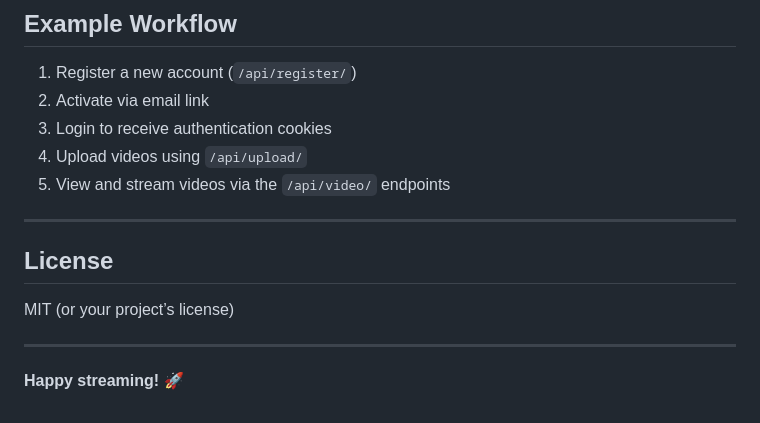
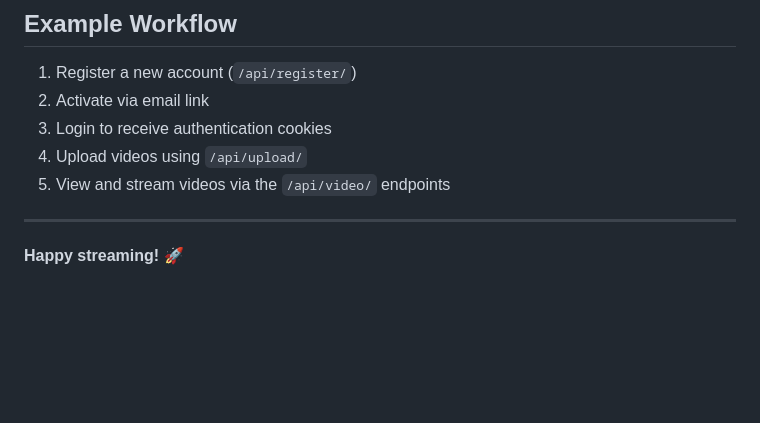
Before and after one commit to PhilippKlinger/videoflix-backend, a Markdown page: README.md, the part around the change. Drawn GitHub-style; blank space fills up the shorter version.

Commit message:
improved README

```diff
--- a/README.md
+++ b/README.md
@@ -130,10 +130,4 @@ Access Django Admin at [http://localhost:8000/admin/](http://localhost:8000/admi
 
 ---
 
-## License
-
-MIT (or your project’s license)
-
----
-
 **Happy streaming! 🚀**
```
